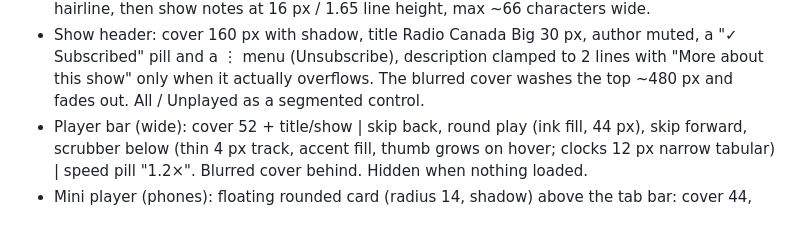
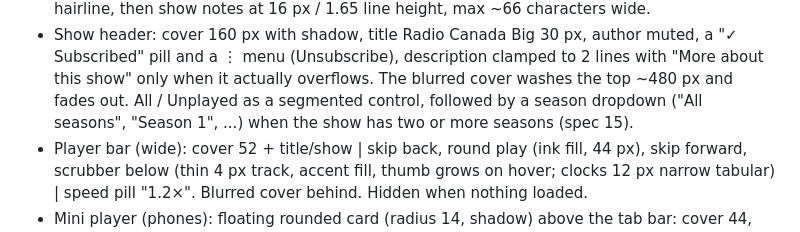
Before and after one commit to llukask/pod, a Markdown page: docs/visual-design.md, the part around the change. Rendered like a GitHub page.

```diff
--- a/docs/visual-design.md
+++ b/docs/visual-design.md
@@ -113,7 +113,9 @@ Use the platform's icon mechanism but these shapes.
   author muted, a "✓ Subscribed" pill and a ⋮ menu (Unsubscribe),
   description clamped to 2 lines with "More about this show" only when
   it actually overflows. The blurred cover washes the top ~480 px and
-  fades out. All / Unplayed as a segmented control.
+  fades out. All / Unplayed as a segmented control, followed by a
+  season dropdown ("All seasons", "Season 1", ...) when the show has
+  two or more seasons (spec 15).
 - Player bar (wide): cover 52 + title/show | skip back, round play
   (ink fill, 44 px), skip forward, scrubber below (thin 4 px track,
   accent fill, thumb grows on hover; clocks 12 px narrow tabular) |
```
Also changed, not shown: docs/spec.md (+30 -5 lines).
